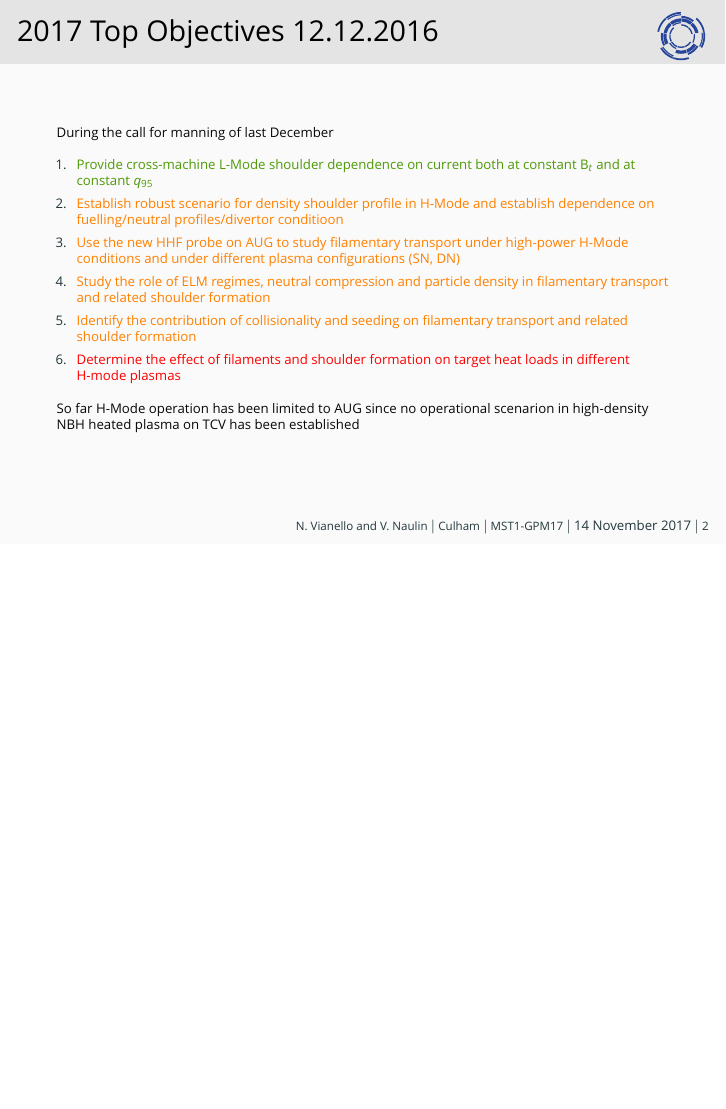
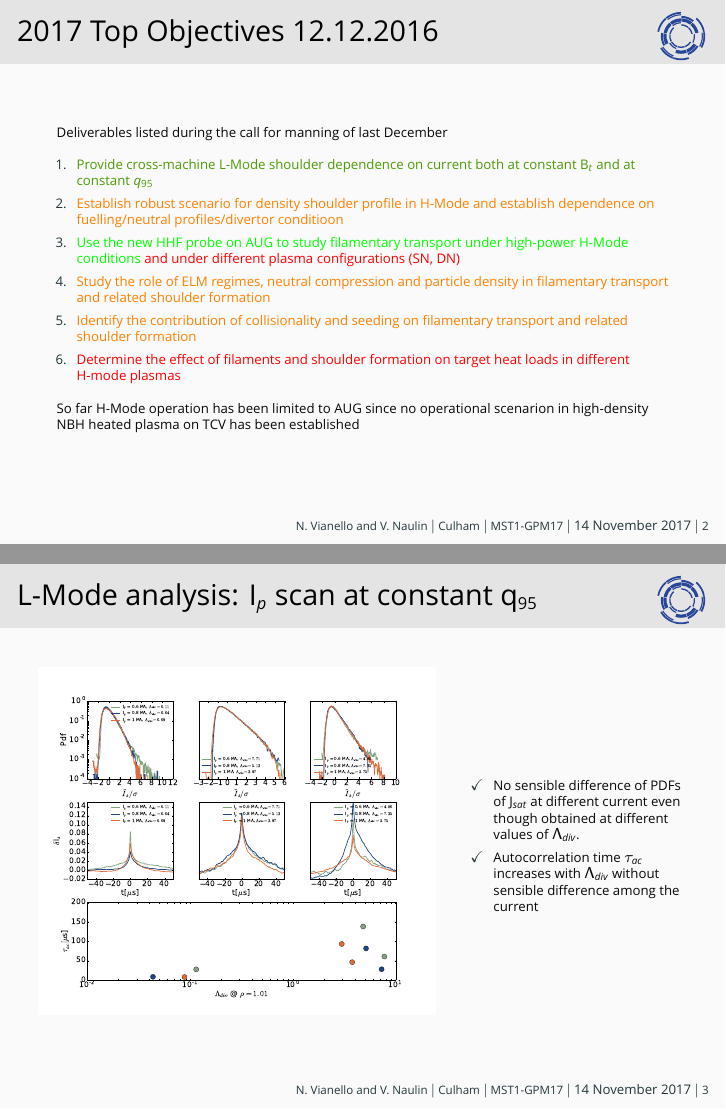
Before and after one commit to nrnishta/topic21, LaTeX slides (Meetings/GPMNov2017/gpm_november2017_topic21.tex): page 4 of 4 before the commit and pages 4 and 8 of 8 after it, the two joined at a grey line, the shorter picture padded with empty space. Compiled offline with XeLaTeX; a missing font is replaced by an installed copy or a similar font; a LaTeX package or settings file that is missing is left out.

Commit message:
continue preparation of slides

```diff
--- a/Meetings/GPMNov2017/gpm_november2017_topic21.tex
+++ b/Meetings/GPMNov2017/gpm_november2017_topic21.tex
@@ -46,7 +46,7 @@ Scientific Team}
     12.12.2016}
   \Fontvi
 \vspace{-1cm}
-During the call for manning of last December
+Deliverables listed during the call for manning of last December
 \begin{enumerate}
 \item \only<2>{\color{ta3chameleon}} Provide cross-machine L-Mode
   shoulder dependence on current both at constant B$_t$ and at
@@ -54,8 +54,8 @@ During the call for manning of last December
 \item \only<2>{\color{orange}}Establish robust scenario for density
   shoulder profile in H-Mode and establish dependence on
   fuelling/neutral profiles/divertor conditioon
-\item \only<2>{\color{orange}}Use the new HHF probe on AUG to study
-  filamentary transport under high-power H-Mode conditions and under
+\item \only<2>{\color{green}}Use the new HHF probe on AUG to study
+  filamentary transport under high-power H-Mode conditions \only<2>{\color{red}}and under
   different plasma configurations (SN, DN)
 \item \only<2>{\color{orange}}Study the role of ELM regimes,  neutral
   compression and particle density in filamentary transport and
@@ -70,6 +70,46 @@ During the call for manning of last December
   So far H-Mode operation has been limited to AUG since no operational
   scenarion in high-density NBH heated plasma on TCV has been established
 }
+\end{frame}
+
+\begin{frame}{L-Mode analysis: I$_p$ scan at constant q$_{95}$}
+\Fontvi
+  \vspace{-1cm}
+\begin{columns}
+  \begin{column}{0.65\textwidth}
+    \centering{\includegraphics<1>[height=.8\textheight]{../../Experiments/AUG/analysis/pdfbox/EquilibraLparallelConstantQ95}}
+    \centering{\includegraphics<2>[width=\textwidth]{../../Experiments/AUG/analysis/pdfbox/GeneralIpScanConstantq95}}
+    \centering{\includegraphics<3>[width=\textwidth]{../../Experiments/AUG/analysis/pdfbox/IpConstantQ95_Profiles_UsDiv}}
+    \centering{\includegraphics<4>[width=\textwidth]{../../Experiments/AUG/analysis/pdfbox/PdfStructureCurrentScan_ConstantQ95}}
+
+  \end{column}
+  \begin{column}{0.35\textwidth}
+    \begin{itemize}
+      \item<1|only@1> All the shots were performed in the so-called
+        Edge Optmized Configuration (EOC) shape
+      \item<1|only@1> We matched correctly the shape and the L$_{\parallel}$
+        here shown from outer divertor plate up to X-point
+      \item<2|only@2> The scan was performed with similar puffing rate (0.8-1
+        MA) whereas we reduced it at lower current to avoid early
+        disruption
+      \item<2|only@2> The total power (Ohmic plus NBI) was kept
+        constant throughout the scan
+      \item<2|only@2> We have comparable edge density, divertor neutral
+        pressure and divertor temperature
+      \item<3|only@3> At comparable edge density Upstream profiles are
+        different with the tendency to develop shoulder easier at
+        lower current
+      \item<3|only@3> Still need to provide detail evolution of edge
+        profiles as a function
+        of $\Lambda_{div}$ which are different at different current
+        although same L$_{\parallel}$
+      \item<4|only@4> No sensible difference of PDFs of J$_{sat}$ at
+        different current even though obtained at different values of $\Lambda_{div}$.
+      \item<4|only@4> Autocorrelation time $\tau_{ac}$ increases with
+        $\Lambda_{div}$ without sensible difference among the current
+      \end{itemize}
+    \end{column}
+\end{columns}
 \end{frame}
 
 % \begin{frame}{Outline}
```
Also changed, not shown: Meetings/GPMNov2017/gpm_november2017_topic21.pdf.
